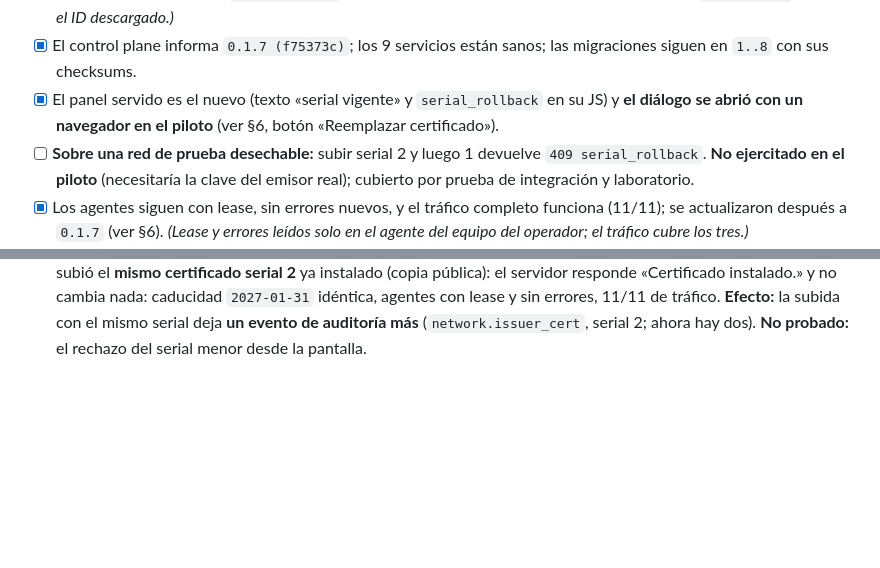
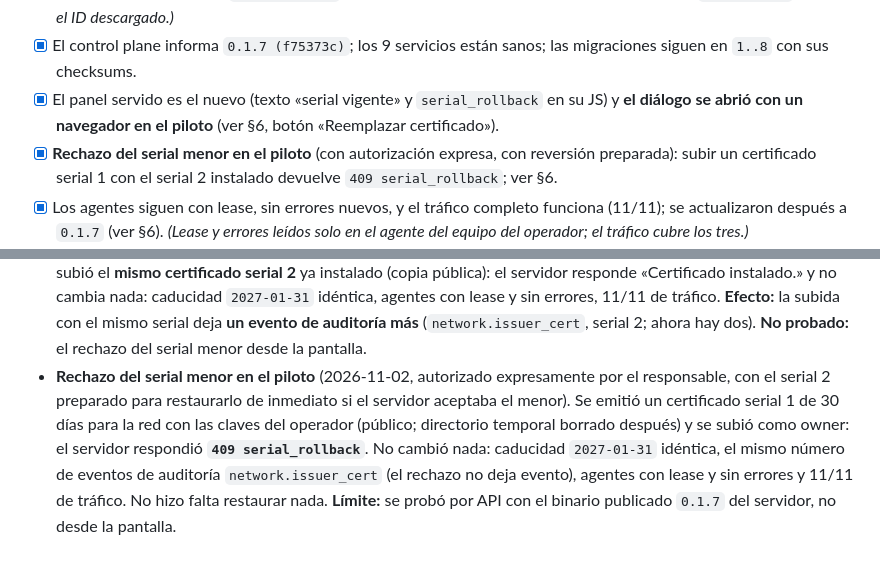
Before and after one commit to Tutitoos/atenea-one, a Markdown page: docs/operations/v0.1.7.md, 2 parts joined by grey strips. Drawn GitHub-style; blank space fills up the shorter version.

Commit message:
docs: rechazo del serial menor comprobado en el piloto

```diff
--- a/docs/operations/v0.1.7.md
+++ b/docs/operations/v0.1.7.md
@@ -51,7 +51,7 @@ Marcar solo lo observado:
 - [x] Los digests de las imágenes publicadas se leen sin credenciales (el servidor las descargó por digest) y el ID en el servidor coincide con su `config_digest`. *(Cotejo del contenido de los manifiestos remotos con `images.json`: solo vía el ID descargado.)*
 - [x] El control plane informa `0.1.7 (f75373c)`; los 9 servicios están sanos; las migraciones siguen en `1..8` con sus checksums.
 - [x] El panel servido es el nuevo (texto «serial vigente» y `serial_rollback` en su JS) y **el diálogo se abrió con un navegador en el piloto** (ver §6, botón «Reemplazar certificado»).
-- [ ] **Sobre una red de prueba desechable:** subir serial 2 y luego 1 devuelve `409 serial_rollback`. **No ejercitado en el piloto** (necesitaría la clave del emisor real); cubierto por prueba de integración y laboratorio.
+- [x] **Rechazo del serial menor en el piloto** (con autorización expresa, con reversión preparada): subir un certificado serial 1 con el serial 2 instalado devuelve `409 serial_rollback`; ver §6.
 - [x] Los agentes siguen con lease, sin errores nuevos, y el tráfico completo funciona (11/11); se actualizaron después a `0.1.7` (ver §6). *(Lease y errores leídos solo en el agente del equipo del operador; el tráfico cubre los tres.)*
 - [x] El certificado de emisor del piloto no se ha cambiado: misma caducidad y mismo serial. *(Se volvió a subir el mismo serial 2 para probar el botón: no cambia el certificado pero añade un evento de auditoría.)*
 - [x] **3479:** `compose.yaml` y nftables fueron los únicos cambios además de los digests; el nodo escucha 3478 y 3479; el agente pasó de `unknown` a `independent`; SSH y demás puertos sin cambios.
@@ -87,3 +87,4 @@ Registro del operador; los datos privados quedan fuera del repositorio.
 - **Privacidad del bloque B con una cuenta `member` sintética** (2026-11-02, con autorización del responsable). Para crearla se añadió temporalmente un usuario de contraseña al proveedor de identidad del piloto (copia del fichero original, reinicio del proveedor) y se restauró después byte a byte; no hay API de usuarios, así que la cuenta inició sesión una vez y un owner la añadió como `member` por correo. Resultado: sin membresía, `/server` y la organización responden 403 y 404; como `member` ve el nombre de los dos miembros y **el correo de ninguno** (el owner sí lo ve), lee `/server` (versión `0.1.7`), la red y su caducidad de emisor y lista los dispositivos (4); recibe **403** al añadir miembros, cambiar o quitar roles, renombrar la organización o la red, subir un certificado de emisor, cambiar el rol de un dispositivo y pedir el código de unión. Las pruebas de denegación usaron cuerpos inválidos o inofensivos para no poder cambiar datos reales si una autorización fallara. **Limpieza:** el owner la quitó de la organización (después ya no ve nada: 404), el proveedor de identidad volvió a su configuración original (comprobado: una sola cuenta y la sintética ya no puede iniciar sesión), y se borraron en una transacción acotada su sesión y su fila de usuario; el historial de auditoría conserva sus eventos (`member.set`) como corresponde. **Límites de esta primera ronda:** solo API y un único `member`; el navegador y el rol `admin` se cubrieron en la ronda siguiente.
 - **Segunda ronda con cuentas sintéticas `member` y `admin`, también con navegador** (2026-11-02, autorizada; mismo procedimiento y misma limpieza que la anterior, ahora con dos cuentas y 10 sesiones borradas). Por API, el `admin` ve correos, el código de unión y los dispositivos, y recibe **403** en lo que es solo del owner: añadir miembros, cambiar roles, quitar al owner y renombrar la organización. En el **panel real con un navegador headless** (solo navegación y lectura, sin pulsar acciones): el `member` no ve ningún botón de administración en «DNS y certificado», «Políticas» ni «Incorporar», el panel indica «Solo lectura» y ni «Dispositivos» ni «Miembros» muestran un solo correo; el `admin` ve las acciones de red, políticas y tokens y los correos de los miembros, pero ni «Cambiar rol» ni «Añadir por correo» (solo owner). **Límites:** no se pulsó ninguna acción en el navegador, no se probó la aplicación de escritorio, el comprobador de «Dispositivos» no distingue entre cuentas (para el `admin` es trivialmente cierto) y se usó un navegador headless de otra versión de Playwright que la del repositorio.
 - **Botón «Reemplazar certificado» en el piloto** (2026-11-02, navegador headless, owner, sin renovar nada): el diálogo muestra el ejemplo `--serial <serial vigente + 1>` y la regla del serial, y ya no sugiere `--serial 1`. Se subió el **mismo certificado serial 2** ya instalado (copia pública): el servidor responde «Certificado instalado.» y no cambia nada: caducidad `2027-01-31` idéntica, agentes con lease y sin errores, 11/11 de tráfico. **Efecto:** la subida con el mismo serial deja **un evento de auditoría más** (`network.issuer_cert`, serial 2; ahora hay dos). **No probado:** el rechazo del serial menor desde la pantalla.
+- **Rechazo del serial menor en el piloto** (2026-11-02, autorizado expresamente por el responsable, con el serial 2 preparado para restaurarlo de inmediato si el servidor aceptaba el menor). Se emitió un certificado serial 1 de 30 días para la red con las claves del operador (público; directorio temporal borrado después) y se subió como owner: el servidor respondió **`409 serial_rollback`**. No cambió nada: caducidad `2027-01-31` idéntica, el mismo número de eventos de auditoría `network.issuer_cert` (el rechazo no deja evento), agentes con lease y sin errores y 11/11 de tráfico. No hizo falta restaurar nada. **Límite:** se probó por API con el binario publicado `0.1.7` del servidor, no desde la pantalla.
```
Also changed, not shown: docs/operations/renovacion-certificado-emisor.md (+2 -1 lines).
